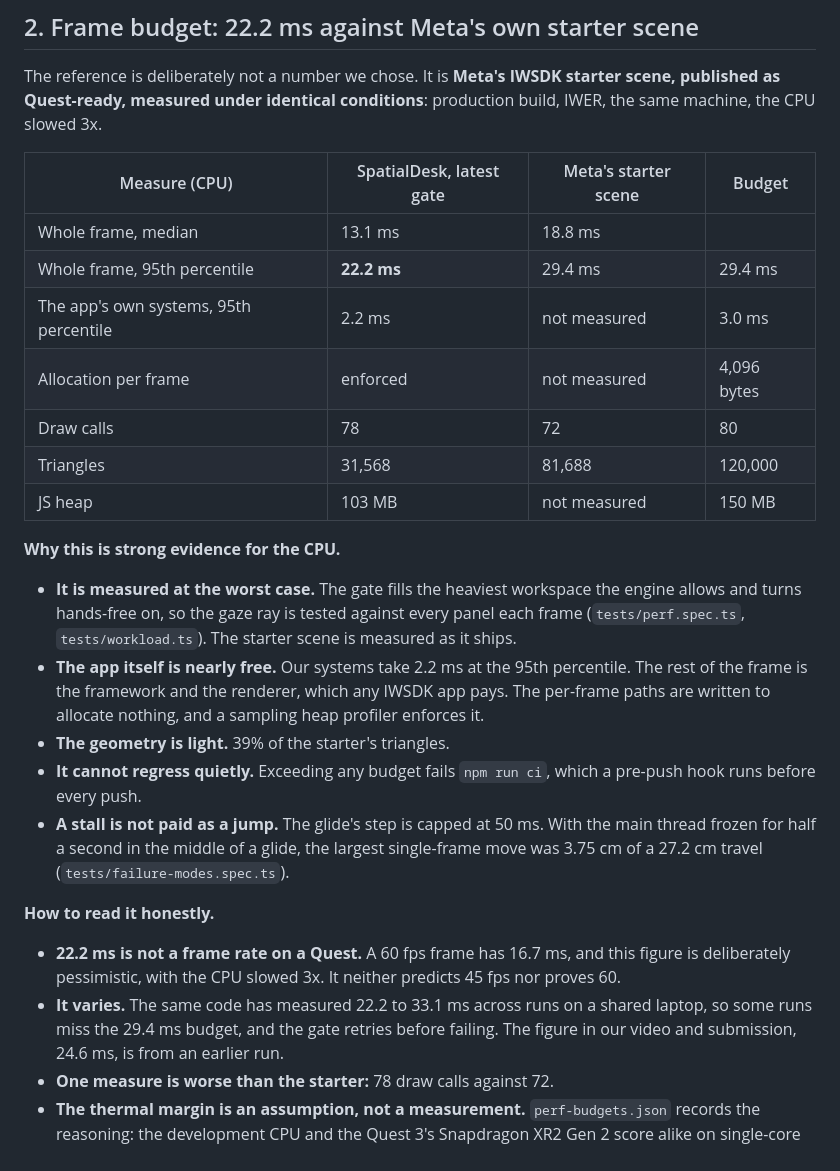
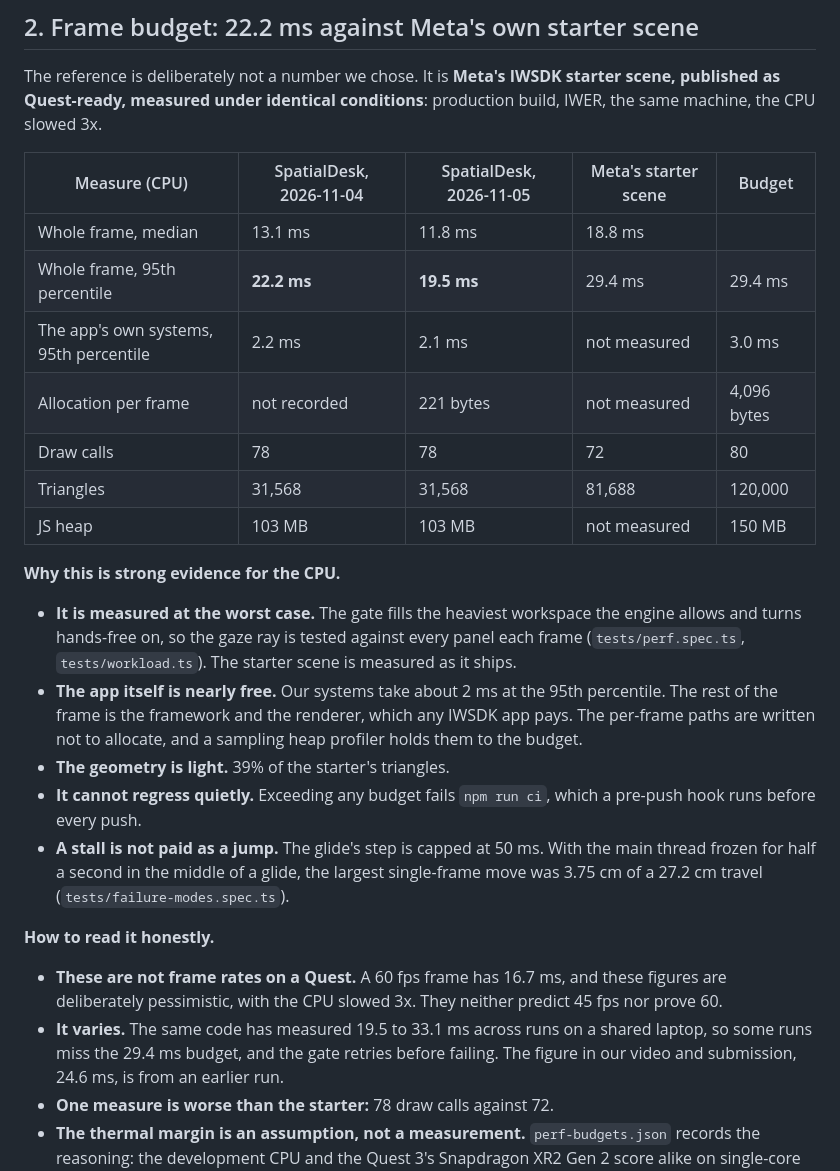
Before and after one commit to tapaderuza/spatialdesk, a Markdown page: docs/HARDWARE_MITIGATION.md, the part around the change. Drawn GitHub-style.

Commit message:
Docs: performance figures by date, with the run of 2026-11-05
The last gate measured a whole-frame p95 of 19.5 ms, so "latest run: 22.2 ms" no
longer held. Both runs are now given with their dates, and the range is 19.5 to
33.1 ms.

Co-Authored-By: Claude Opus 5.5 <noreply@anthropic.com>

```diff
--- a/docs/HARDWARE_MITIGATION.md
+++ b/docs/HARDWARE_MITIGATION.md
@@ -48,22 +48,22 @@ required feature, while ours asks for it as optional, and that has not been trie
 The reference is deliberately not a number we chose. It is **Meta's IWSDK starter scene, published as Quest-ready, measured
 under identical conditions**: production build, IWER, the same machine, the CPU slowed 3x.
 
-| Measure (CPU) | SpatialDesk, latest gate | Meta's starter scene | Budget |
-| --- | --- | --- | --- |
-| Whole frame, median | 13.1 ms | 18.8 ms | |
-| Whole frame, 95th percentile | **22.2 ms** | 29.4 ms | 29.4 ms |
-| The app's own systems, 95th percentile | 2.2 ms | not measured | 3.0 ms |
-| Allocation per frame | enforced | not measured | 4,096 bytes |
-| Draw calls | 78 | 72 | 80 |
-| Triangles | 31,568 | 81,688 | 120,000 |
-| JS heap | 103 MB | not measured | 150 MB |
+| Measure (CPU) | SpatialDesk, 2026-11-04 | SpatialDesk, 2026-11-05 | Meta's starter scene | Budget |
+| --- | --- | --- | --- | --- |
+| Whole frame, median | 13.1 ms | 11.8 ms | 18.8 ms | |
+| Whole frame, 95th percentile | **22.2 ms** | **19.5 ms** | 29.4 ms | 29.4 ms |
+| The app's own systems, 95th percentile | 2.2 ms | 2.1 ms | not measured | 3.0 ms |
+| Allocation per frame | not recorded | 221 bytes | not measured | 4,096 bytes |
+| Draw calls | 78 | 78 | 72 | 80 |
+| Triangles | 31,568 | 31,568 | 81,688 | 120,000 |
+| JS heap | 103 MB | 103 MB | not measured | 150 MB |
 
 **Why this is strong evidence for the CPU.**
 
 - **It is measured at the worst case.** The gate fills the heaviest workspace the engine allows and turns hands-free on, so the gaze
   ray is tested against every panel each frame (`tests/perf.spec.ts`, `tests/workload.ts`). The starter scene is measured as it ships.
-- **The app itself is nearly free.** Our systems take 2.2 ms at the 95th percentile. The rest of the frame is the framework and the
-  renderer, which any IWSDK app pays. The per-frame paths are written to allocate nothing, and a sampling heap profiler enforces it.
+- **The app itself is nearly free.** Our systems take about 2 ms at the 95th percentile. The rest of the frame is the framework and the
+  renderer, which any IWSDK app pays. The per-frame paths are written not to allocate, and a sampling heap profiler holds them to the budget.
 - **The geometry is light.** 39% of the starter's triangles.
 - **It cannot regress quietly.** Exceeding any budget fails `npm run ci`, which a pre-push hook runs before every push.
 - **A stall is not paid as a jump.** The glide's step is capped at 50 ms. With the main thread frozen for half a second in the middle of
@@ -71,9 +71,9 @@ under identical conditions**: production build, IWER, the same machine, the CPU
 
 **How to read it honestly.**
 
-- **22.2 ms is not a frame rate on a Quest.** A 60 fps frame has 16.7 ms, and this figure is deliberately pessimistic, with the CPU
-  slowed 3x. It neither predicts 45 fps nor proves 60.
-- **It varies.** The same code has measured 22.2 to 33.1 ms across runs on a shared laptop, so some runs miss the 29.4 ms budget, and
+- **These are not frame rates on a Quest.** A 60 fps frame has 16.7 ms, and these figures are deliberately pessimistic, with the CPU
+  slowed 3x. They neither predict 45 fps nor prove 60.
+- **It varies.** The same code has measured 19.5 to 33.1 ms across runs on a shared laptop, so some runs miss the 29.4 ms budget, and
   the gate retries before failing. The figure in our video and submission, 24.6 ms, is from an earlier run.
 - **One measure is worse than the starter:** 78 draw calls against 72.
 - **The thermal margin is an assumption, not a measurement.** `perf-budgets.json` records the reasoning: the development CPU and the
```
Also changed, not shown: docs/JUDGE_GUIDE.md (+3 -3 lines).
